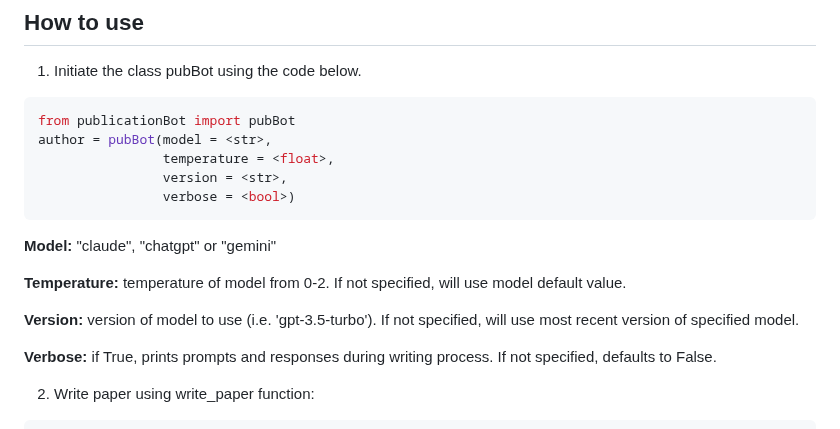
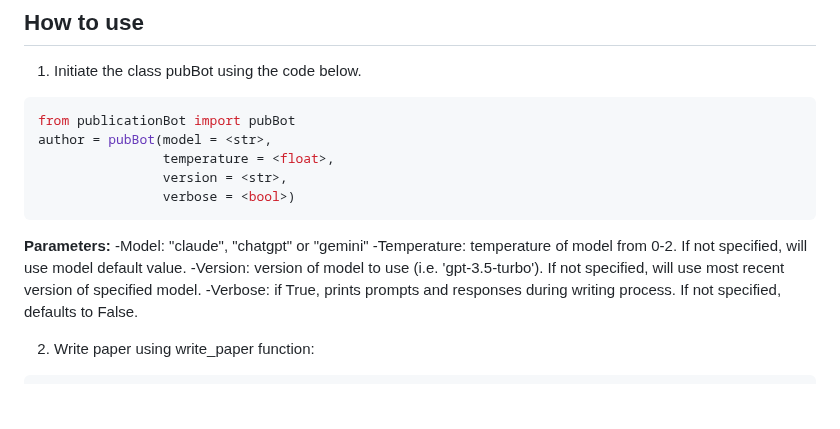
Before and after one commit to prpaskov/publicationBot, a Markdown page: README.md, the part around the change. Drawn GitHub-style; blank space fills up the shorter version.

````diff
--- a/README.md
+++ b/README.md
@@ -47,13 +47,11 @@ author = pubBot(model = <str>,
                 version = <str>,
                 verbose = <bool>)
 ```
-**Model:** "claude", "chatgpt" or "gemini"
-
-**Temperature:** temperature of model from 0-2. If not specified, will use model default value.
-
-**Version:** version of model to use (i.e. 'gpt-3.5-turbo'). If not specified, will use most recent version of specified model.
-
-**Verbose:** if True, prints prompts and responses during writing process. If not specified, defaults to False.
+**Parameters:**
+-Model: "claude", "chatgpt" or "gemini"
+-Temperature: temperature of model from 0-2. If not specified, will use model default value.
+-Version: version of model to use (i.e. 'gpt-3.5-turbo'). If not specified, will use most recent version of specified model.
+-Verbose: if True, prints prompts and responses during writing process. If not specified, defaults to False.
 
 2. Write paper using write_paper function:
 ```python
````
